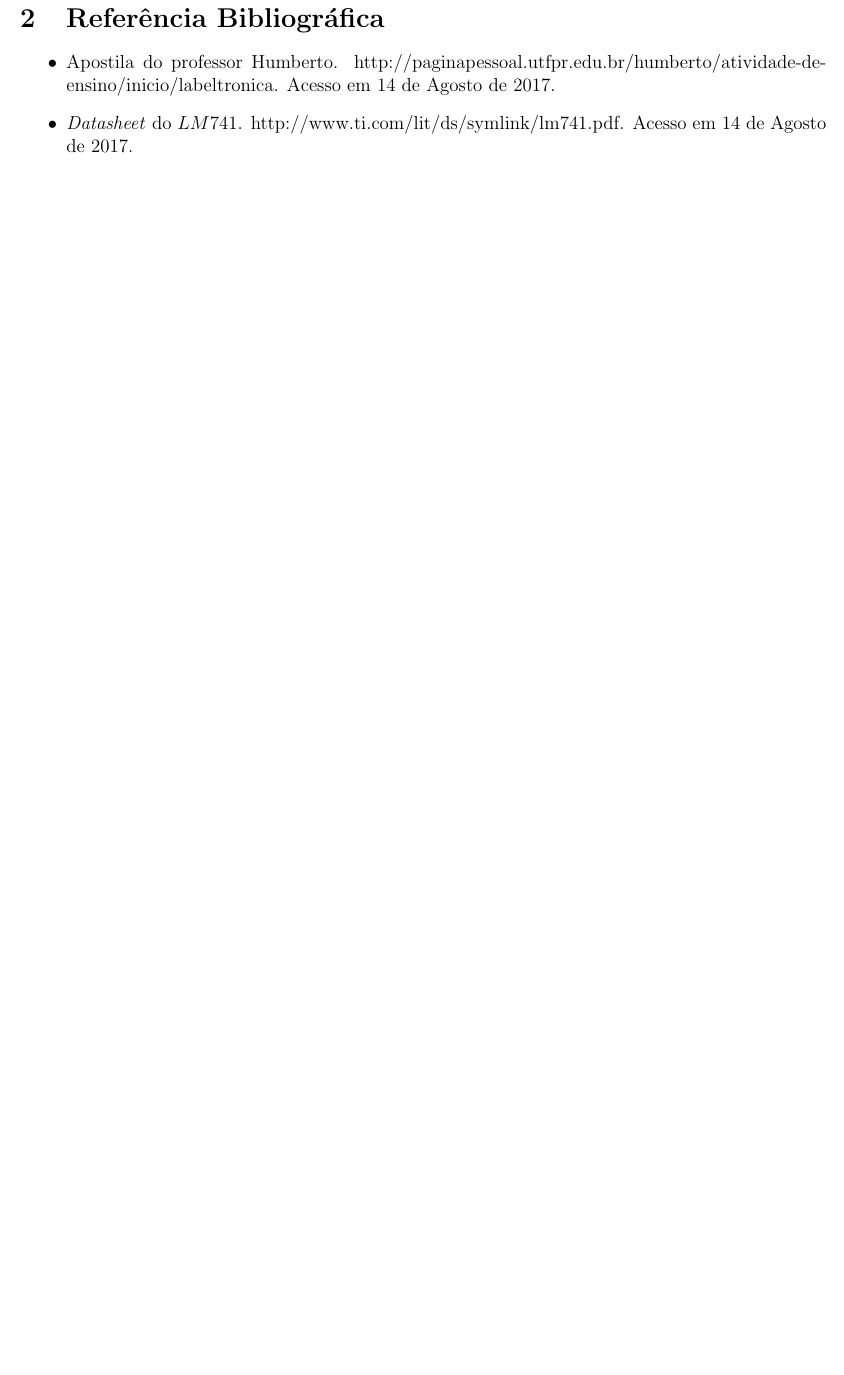
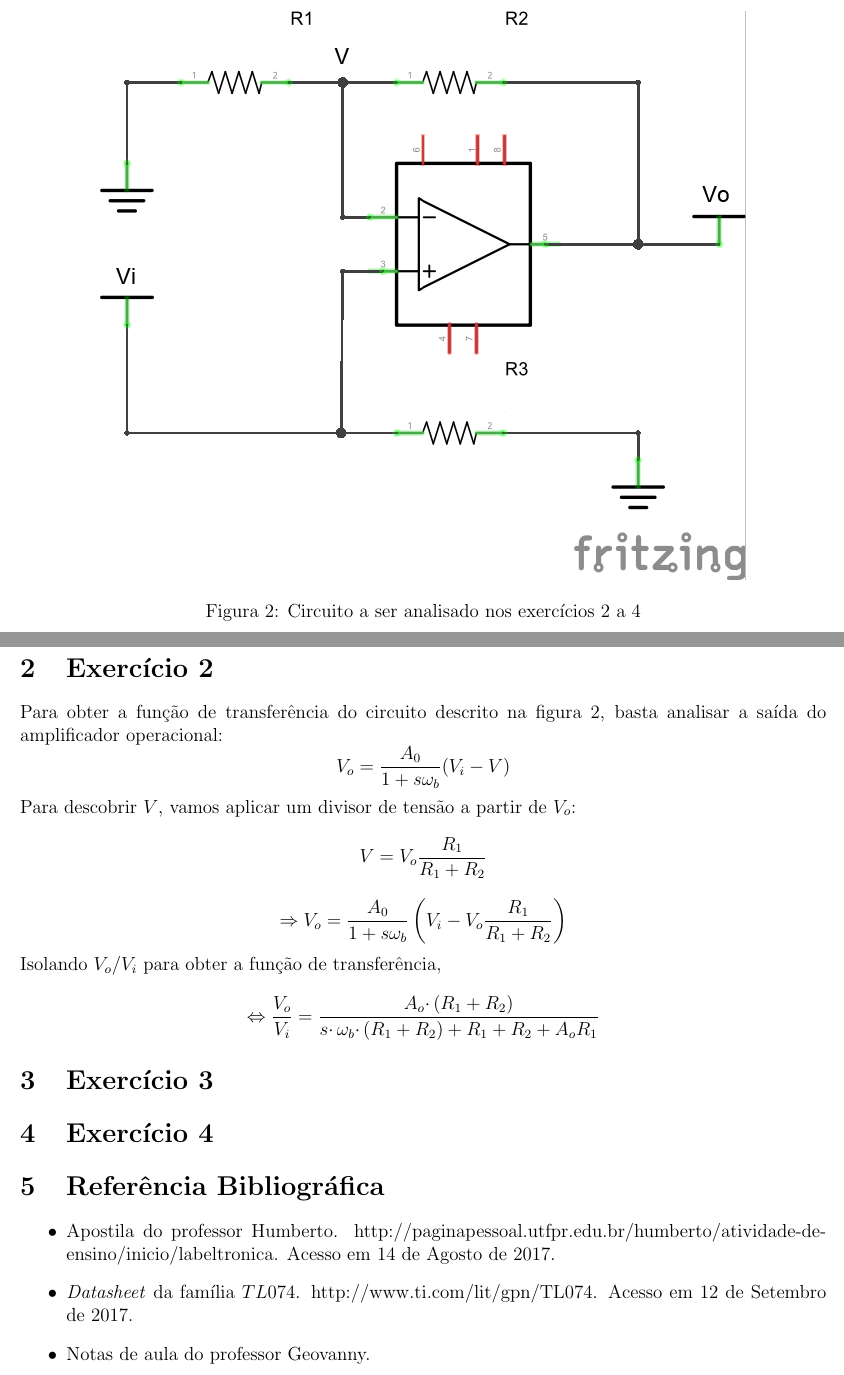
Before and after one commit to ishiikurisu/DCE, a LaTeX document (relatorios/prerel2.tex): part of page 2 of 2 before the commit and two parts of pages 2 and 3 of 3 after it, the two joined at a grey line, cut at the place of the change, the shorter picture padded with empty space. Compiled offline with pdfLaTeX.

Commit message:
Answering question 2

```diff
--- a/relatorios/prerel2.tex
+++ b/relatorios/prerel2.tex
@@ -38,14 +37,34 @@ Tomando como base a família de \textit{amp ops TL074} da \textit{Texas Instrume
     \item \textit{Slew rate}: $13 V/\mu s$ típico a $25^oC$. \textit{Amp op} montado com alimentação $30V_{pp}$.
 \end{itemize}
 
-% TODO Do remaining exercises
+\section{Exercício 2}
 
+\begin{figure}
+    \centering
+    \includegraphics[width=0.8\textwidth]{figs/rel2/ex2.png}
+    \caption{Circuito a ser analisado nos exercícios 2 a 4}
+\end{figure}
+
+Para obter a função de transferência do circuito descrito na figura 2, basta analisar a saída do amplificador operacional:
+$$ V_o = \frac{A_0}{1+s \omega_b}(V_i-V) $$
+Para descobrir $V$, vamos aplicar um divisor de tensão a partir de $V_o$:
+$$ V = V_o \frac{R_1}{R_1 + R_2} $$
+$$ \Rightarrow V_o = \frac{A_0}{1+s \omega_b} \left(V_i - V_o \frac{R_1}{R_1 + R_2} \right) $$
+Isolando $V_o/V_i$ para obter a função de transferência,
+$$ \Leftrightarrow \frac{V_o}{V_i} = \frac{A_o\cdotp(R_1 + R_2)}{s\cdotp\omega_b\cdotp(R_1+R_2)+R_1+R_2+A_oR_1} $$
+
+\section{Exercício 3}
+
+\section{Exercício 4}
+
+% IDEA Check this: https://docs.scipy.org/doc/scipy/reference/generated/scipy.signal.bode.html
 
 \section{Referência Bibliográfica}
 
 \begin{itemize}
     \item Apostila do professor Humberto. http://paginapessoal.utfpr.edu.br/humberto/atividade-de-ensino/inicio/labeltronica. Acesso em 14 de Agosto de 2017.
-    \item \textit{Datasheet} do $LM741$. http://www.ti.com/lit/ds/symlink/lm741.pdf. Acesso em 14 de Agosto de 2017.
+    \item \textit{Datasheet} da família $TL074$. http://www.ti.com/lit/gpn/TL074. Acesso em 12 de Setembro de 2017.
+    \item Notas de aula do professor Geovanny.
 \end{itemize}
 
 \end{document}
```
Also changed, not shown: datasheets/ampop_usp.pdf (added), relatorios/130070629.pdf, relatorios/figs/rel2/ex2.png (added), relatorios/makefile, relatorios/prerel2.tex (7 more changed lines), 3 other files.
